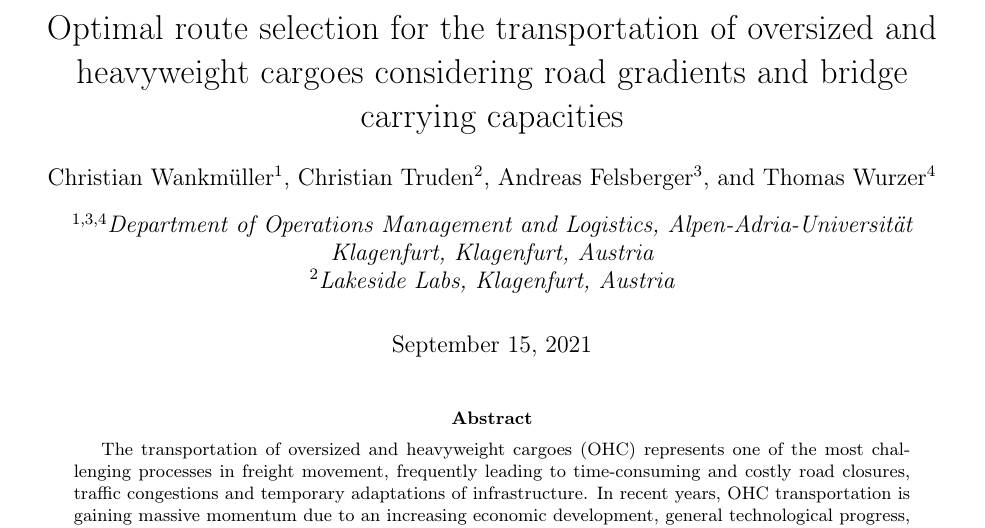
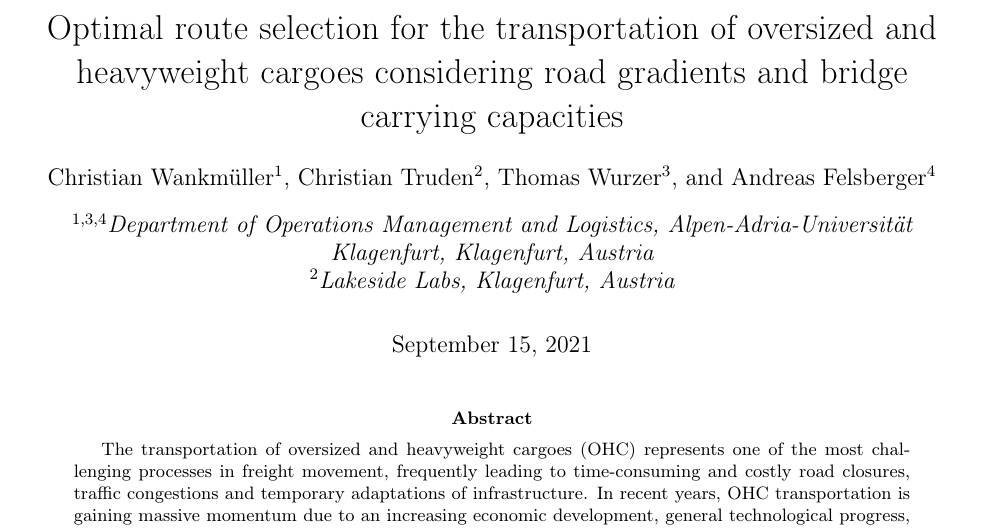
Before and after one commit to AAU-P-L/BridgeCapacitiesManuscript, a LaTeX paper (manuscript/main.tex): part of page 1 of 10, cut so that both start at the same text. Compiled offline with pdfLaTeX.

Commit message:
Update_Main

```diff
--- a/manuscript/main.tex
+++ b/manuscript/main.tex
@@ -14,8 +14,8 @@
 \author[1]{Christian Wankm\"uller}
 
 \author[2] {Christian Truden}
-\author[3]{Andreas Felsberger}
-\author[4]{Thomas Wurzer}
+\author[3]{Thomas Wurzer}
+\author[4]{Andreas Felsberger}
 % \affil[1]{Department of Mathematics, Alpen-Adria-Universit\"at Klagenfurt, Klagenfurt, Austria.}
 \affil[1,3,4]{Department of Operations Management and Logistics, Alpen-Adria-Universität Klagenfurt,
 Klagenfurt, Austria}
```
